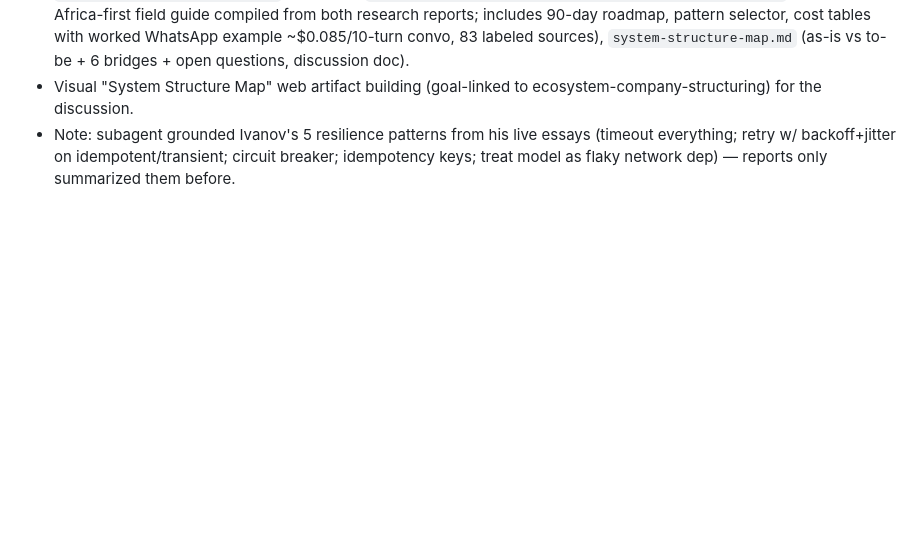
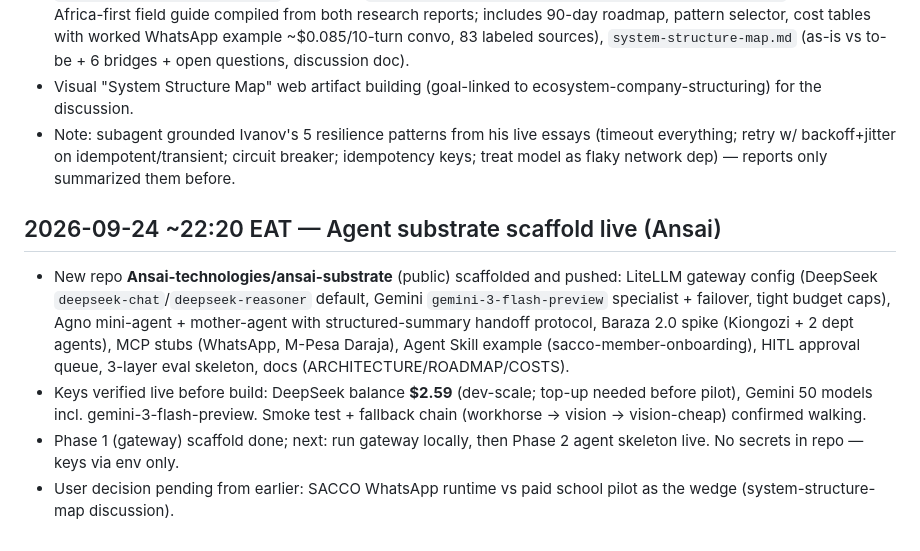
Before and after one commit to Ansai-technologies/ansai-core, a Markdown page: council/log.md, the part around the change. Rendered like a GitHub page; blank space fills up the shorter version.

Commit message:
log: agent substrate scaffold live (ansai-substrate)

```diff
--- a/council/log.md
+++ b/council/log.md
@@ -384,3 +384,9 @@ Baraza blackboard — Thu 2026-09-24: Wincost remains an unsigned Sep 16 proposa
 - Committed to Ansai-technologies/ansai-core (4 commits): `dira/01-digital-infrastructure.md` (entry 01, extracted), `dira/02-builders-playbook.md` (entry 02), `docs/research/ai-native-infrastructure-field-guide.md` (428-line Africa-first field guide compiled from both research reports; includes 90-day roadmap, pattern selector, cost tables with worked WhatsApp example ~$0.085/10-turn convo, 83 labeled sources), `system-structure-map.md` (as-is vs to-be + 6 bridges + open questions, discussion doc).
 - Visual "System Structure Map" web artifact building (goal-linked to ecosystem-company-structuring) for the discussion.
 - Note: subagent grounded Ivanov's 5 resilience patterns from his live essays (timeout everything; retry w/ backoff+jitter on idempotent/transient; circuit breaker; idempotency keys; treat model as flaky network dep) — reports only summarized them before.
+
+## 2026-09-24 ~22:20 EAT — Agent substrate scaffold live (Ansai)
+- New repo **Ansai-technologies/ansai-substrate** (public) scaffolded and pushed: LiteLLM gateway config (DeepSeek `deepseek-chat`/`deepseek-reasoner` default, Gemini `gemini-3-flash-preview` specialist + failover, tight budget caps), Agno mini-agent + mother-agent with structured-summary handoff protocol, Baraza 2.0 spike (Kiongozi + 2 dept agents), MCP stubs (WhatsApp, M-Pesa Daraja), Agent Skill example (sacco-member-onboarding), HITL approval queue, 3-layer eval skeleton, docs (ARCHITECTURE/ROADMAP/COSTS).
+- Keys verified live before build: DeepSeek balance **$2.59** (dev-scale; top-up needed before pilot), Gemini 50 models incl. gemini-3-flash-preview. Smoke test + fallback chain (workhorse -> vision -> vision-cheap) confirmed walking.
+- Phase 1 (gateway) scaffold done; next: run gateway locally, then Phase 2 agent skeleton live. No secrets in repo — keys via env only.
+- User decision pending from earlier: SACCO WhatsApp runtime vs paid school pilot as the wedge (system-structure-map discussion).
```
